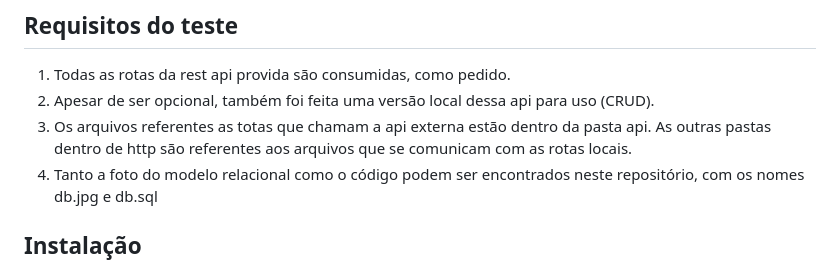
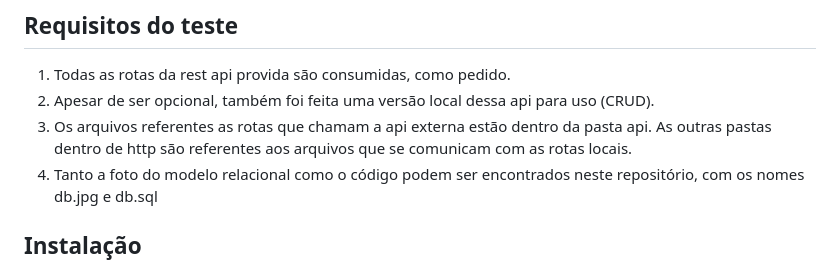
Before and after one commit to GuilhermePereiraRibeirodaSilva/php-rest-api, a Markdown page: README.md, the part around the change. Drawn GitHub-style.

Commit message:
Corrigindo erro de digitação

```diff
--- a/README.md
+++ b/README.md
@@ -14,7 +14,7 @@ Esta é uma api simples e objetiva que permite consultar dados de clientes e pro
 
 1. Todas as rotas da rest api provida são consumidas, como pedido.
 2. Apesar de ser opcional, também foi feita uma versão local dessa api para uso (CRUD).
-3. Os arquivos referentes as totas que chamam a api externa estão dentro da pasta api. As outras pastas dentro de http são referentes aos arquivos que se
+3. Os arquivos referentes as rotas que chamam a api externa estão dentro da pasta api. As outras pastas dentro de http são referentes aos arquivos que se
 comunicam com as rotas locais.
 4. Tanto a foto do modelo relacional como o código podem ser encontrados neste repositório, com os nomes db.jpg e db.sql
 
```
